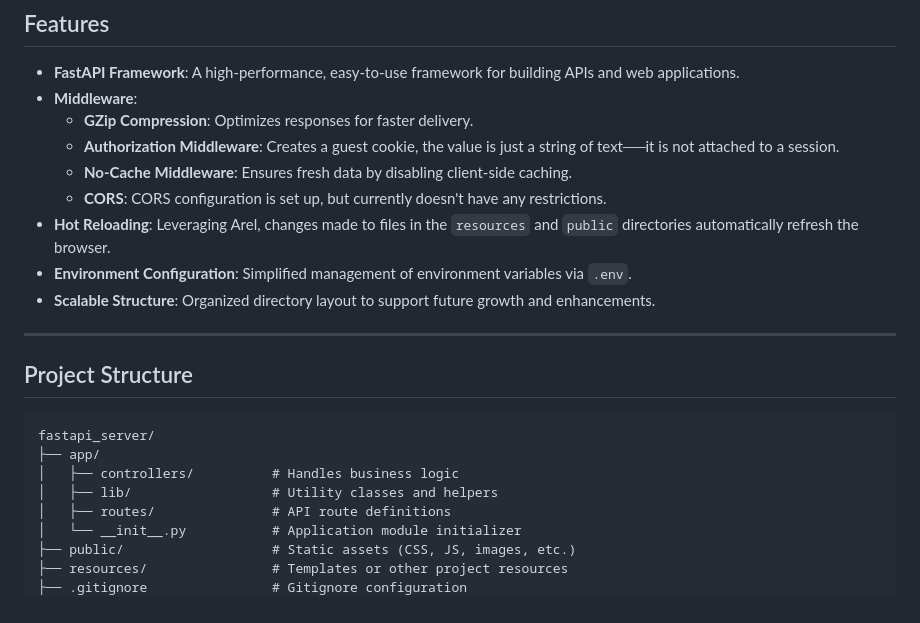
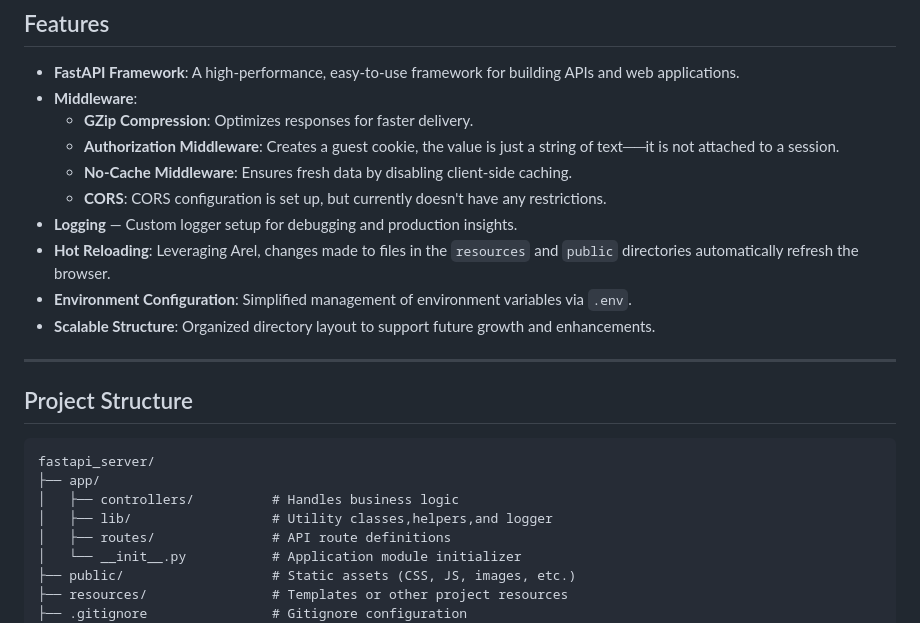
Before and after one commit to BradleyParkerDev/fastapi_server, a Markdown page: README.MD, the part around the change. Drawn GitHub-style.

```diff
--- a/README.MD
+++ b/README.MD
@@ -23,6 +23,7 @@ This project serves as a starter template for FastAPI-based server applications.
   - **Authorization Middleware**: Creates a guest cookie, the value is just a string of text──it is not attached to a session.
   - **No-Cache Middleware**: Ensures fresh data by disabling client-side caching.
   - **CORS**: CORS configuration is set up, but currently doesn't have any restrictions.
+- **Logging** — Custom logger setup for debugging and production insights.
 - **Hot Reloading**: Leveraging Arel, changes made to files in the `resources` and `public` directories automatically refresh the browser.
 - **Environment Configuration**: Simplified management of environment variables via `.env`.
 - **Scalable Structure**: Organized directory layout to support future growth and enhancements.
@@ -35,7 +36,7 @@ This project serves as a starter template for FastAPI-based server applications.
 fastapi_server/
 ├── app/
 │   ├── controllers/          # Handles business logic
-│   ├── lib/                  # Utility classes and helpers
+│   ├── lib/                  # Utility classes,helpers,and logger
 │   ├── routes/               # API route definitions
 │   └── __init__.py           # Application module initializer
 ├── public/                   # Static assets (CSS, JS, images, etc.)
```
